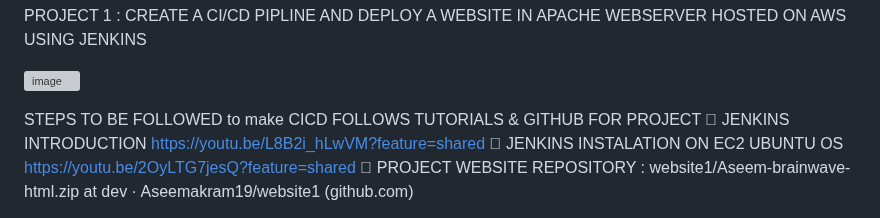
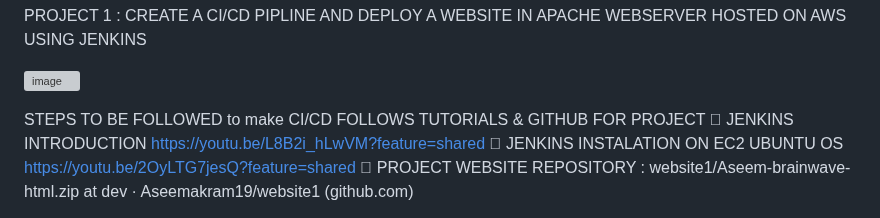
Before and after one commit to Dayanandon34/jenkins-cicd-pipeline-website, a Markdown page: README.md, the part around the change. Drawn GitHub-style; grey boxes are pictures that could not be loaded.

```diff
--- a/README.md
+++ b/README.md
@@ -7,7 +7,7 @@ CREATE A CI/CD PIPLINE AND  DEPLOY A WEBSITE IN APACHE WEBSERVER HOSTED ON AWS U
 ![image](https://github.com/Aseemakram19/website-ci-cd-pipline/assets/113539818/e780b80e-b5e9-4655-9e63-6e5e948537fd)
 
 
-STEPS TO BE FOLLOWED to make CICD
+STEPS TO BE FOLLOWED to make CI/CD
 FOLLOWS TUTORIALS & GITHUB FOR PROJECT
 	JENKINS INTRODUCTION https://youtu.be/L8B2i_hLwVM?feature=shared
 	JENKINS INSTALATION ON EC2 UBUNTU OS  https://youtu.be/2OyLTG7jesQ?feature=shared
```
